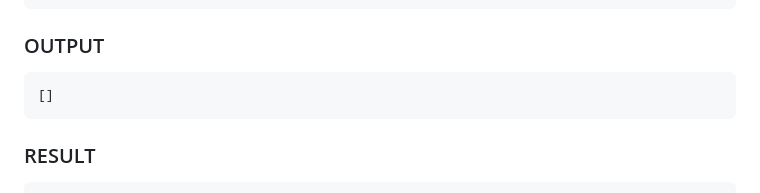
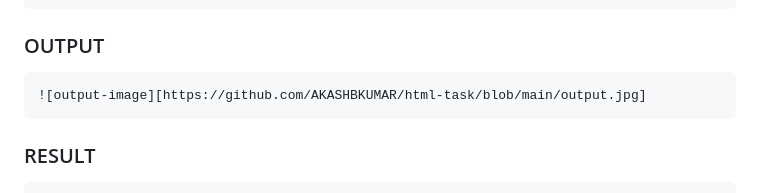
Before and after one commit to AKASHBKUMAR/html-task, a Markdown page: Readme.md, the part around the change printed below. GitHub-like rendering.

```diff
--- a/Readme.md
+++ b/Readme.md
@@ -89,5 +86,5 @@
 ### OUTPUT
-    []
+    ![output-image][https://github.com/AKASHBKUMAR/html-task/blob/main/output.jpg]
 
 ### RESULT
     Thus the program has been completed successfully.
```
Also changed, not shown: other parts of Readme.md (+0 -3 lines).
